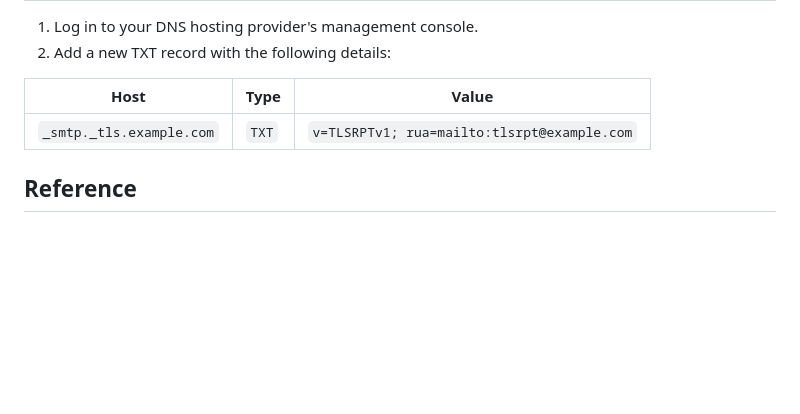
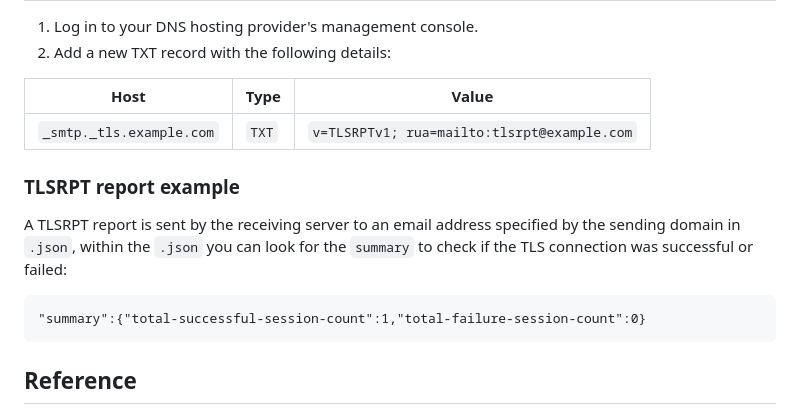
Before and after one commit to vand3rlinden/mta-sts, a Markdown page: README.md, the part around the change. Drawn GitHub-style; blank space fills up the shorter version.

````diff
--- a/README.md
+++ b/README.md
@@ -89,6 +89,12 @@ In the `mta-sts.txt` file, you should list all MX servers that are used for rece
 | ----                        | ---  | ---                                     |
 | `_smtp._tls.example.com` | `TXT`| `v=TLSRPTv1; rua=mailto:tlsrpt@example.com`|
 
+### TLSRPT report example
+A TLSRPT report is sent by the receiving server to an email address specified by the sending domain in `.json`, within the `.json` you can look for the `summary` to check if the TLS connection was successful or failed:
+```
+"summary":{"total-successful-session-count":1,"total-failure-session-count":0}
+```
+
 ## Reference
 - [MTA-STS validator](https://www.mailhardener.com/tools/mta-sts-validator)
 - [TLS-RPT Record Checker](https://easydmarc.com/tools/tls-rpt-check)
````
